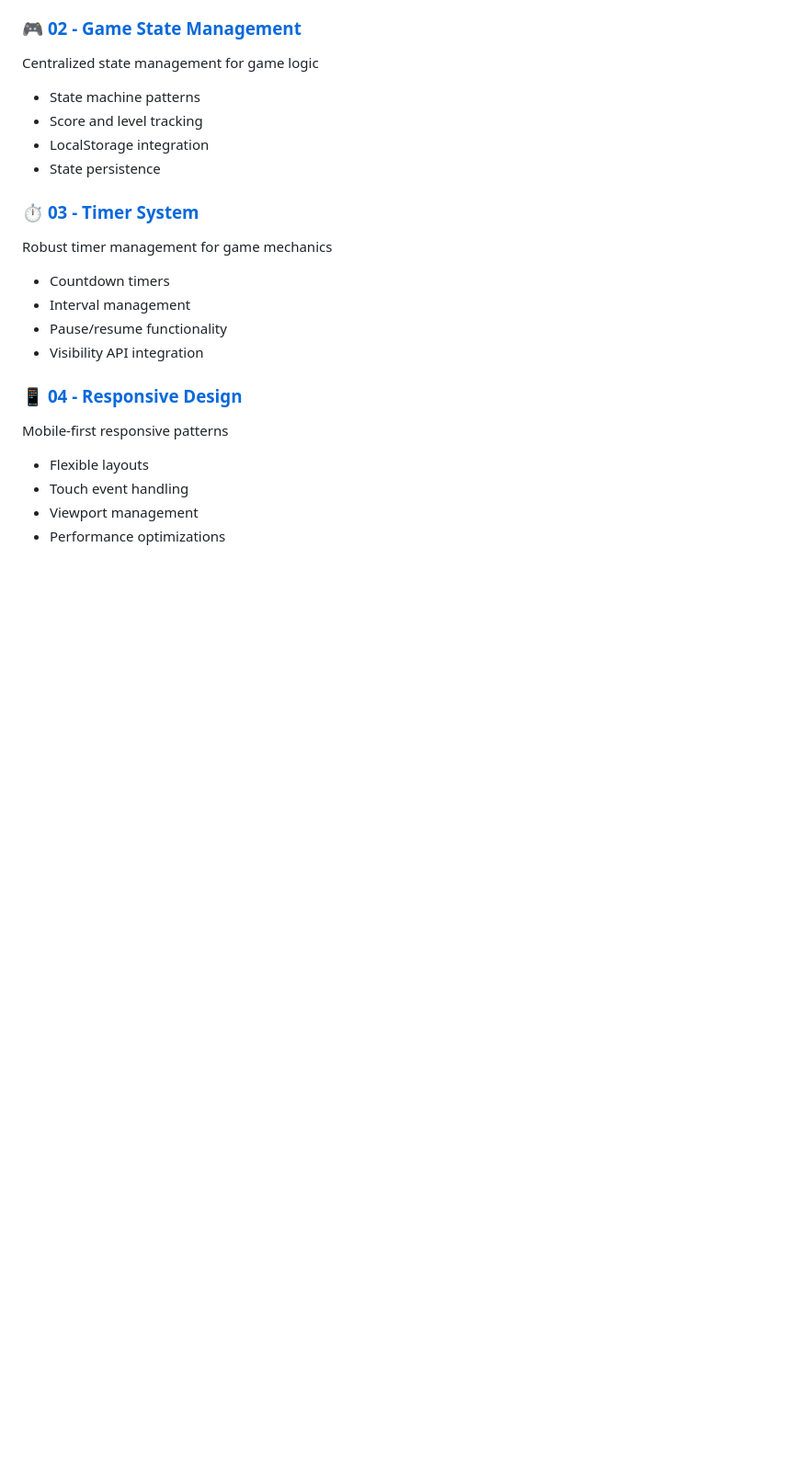
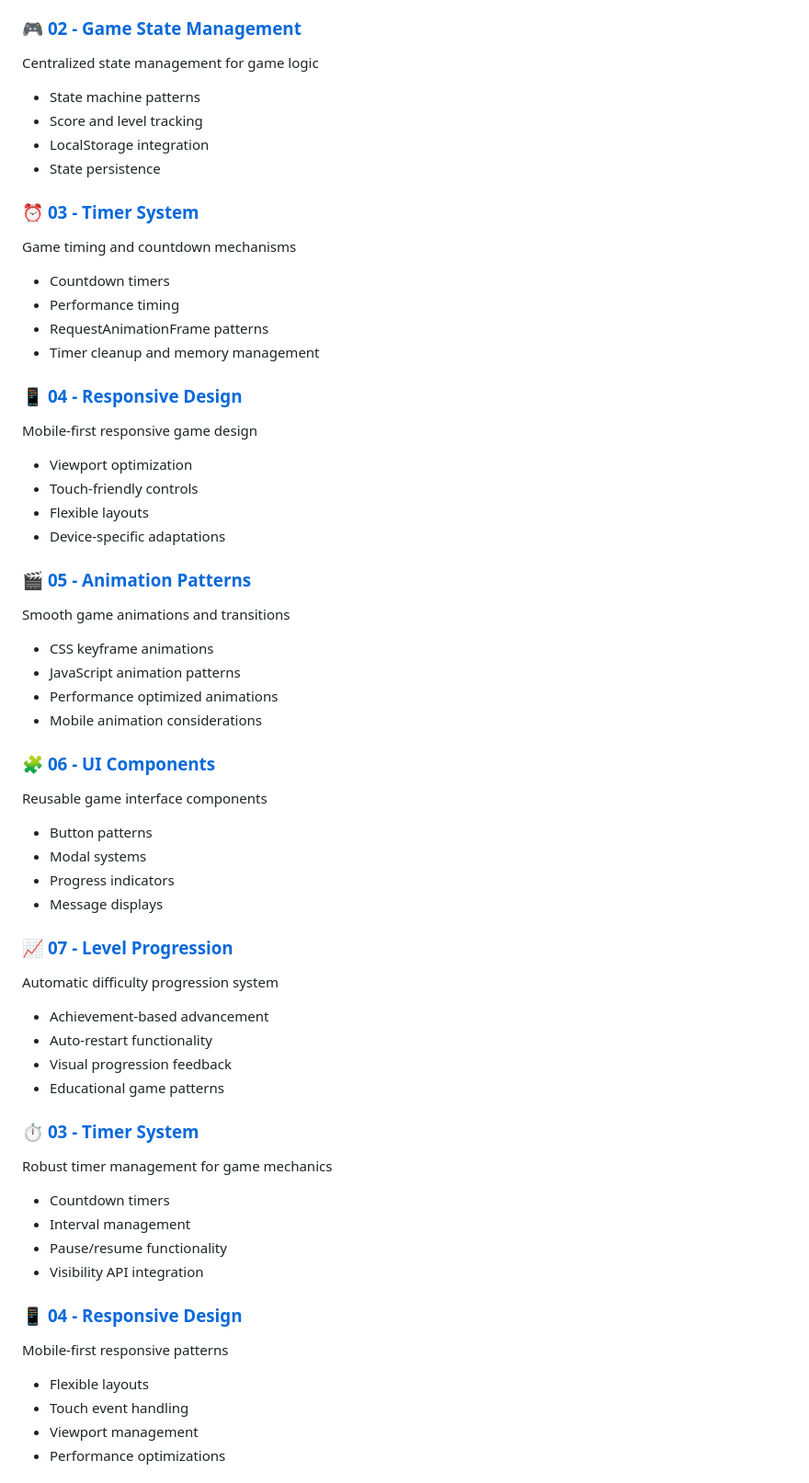
Before and after one commit to eidomi/Gameniue, a Markdown page: patterns/README.md, the part around the change. Shown: that part at 92% size. GitHub-like rendering; blank space fills up the shorter version.

Commit message:
docs: update README.md to include detailed descriptions for Timer System, Responsive Design, Animation Patterns, UI Components, and Level Progression

```diff
--- a/patterns/README.md
+++ b/patterns/README.md
@@ -18,6 +18,41 @@ Centralized state management for game logic
 - Score and level tracking
 - LocalStorage integration
 - State persistence
+
+### ⏰ [03 - Timer System](./03-timer-system.md)
+Game timing and countdown mechanisms
+- Countdown timers
+- Performance timing
+- RequestAnimationFrame patterns
+- Timer cleanup and memory management
+
+### 📱 [04 - Responsive Design](./04-responsive-design.md)
+Mobile-first responsive game design
+- Viewport optimization
+- Touch-friendly controls
+- Flexible layouts
+- Device-specific adaptations
+
+### 🎬 [05 - Animation Patterns](./05-animation-patterns.md)
+Smooth game animations and transitions
+- CSS keyframe animations
+- JavaScript animation patterns
+- Performance optimized animations
+- Mobile animation considerations
+
+### 🧩 [06 - UI Components](./06-ui-components.md)
+Reusable game interface components
+- Button patterns
+- Modal systems
+- Progress indicators
+- Message displays
+
+### 📈 [07 - Level Progression](./07-level-progression.md)
+Automatic difficulty progression system
+- Achievement-based advancement
+- Auto-restart functionality
+- Visual progression feedback
+- Educational game patterns
 
 ### ⏱️ [03 - Timer System](./03-timer-system.md)
 Robust timer management for game mechanics
```
